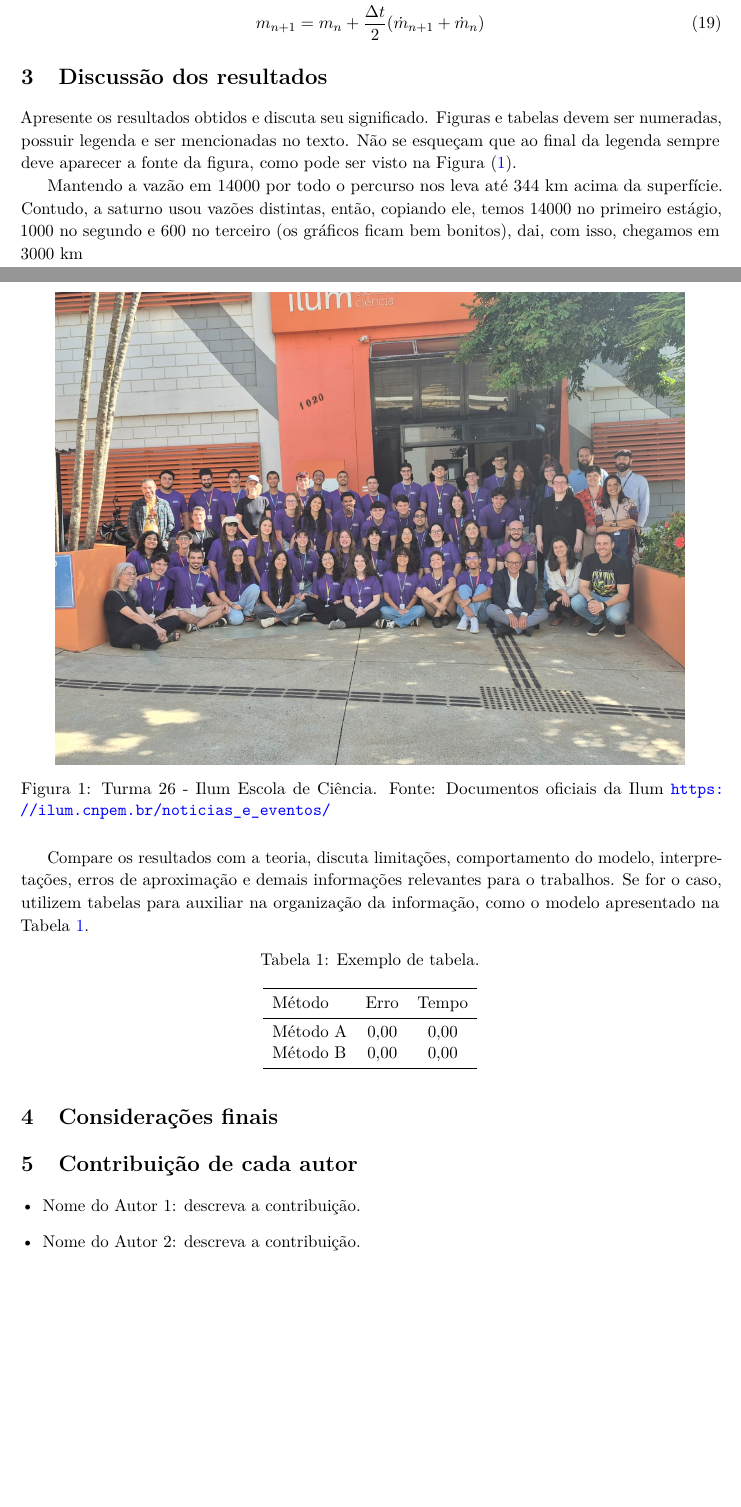
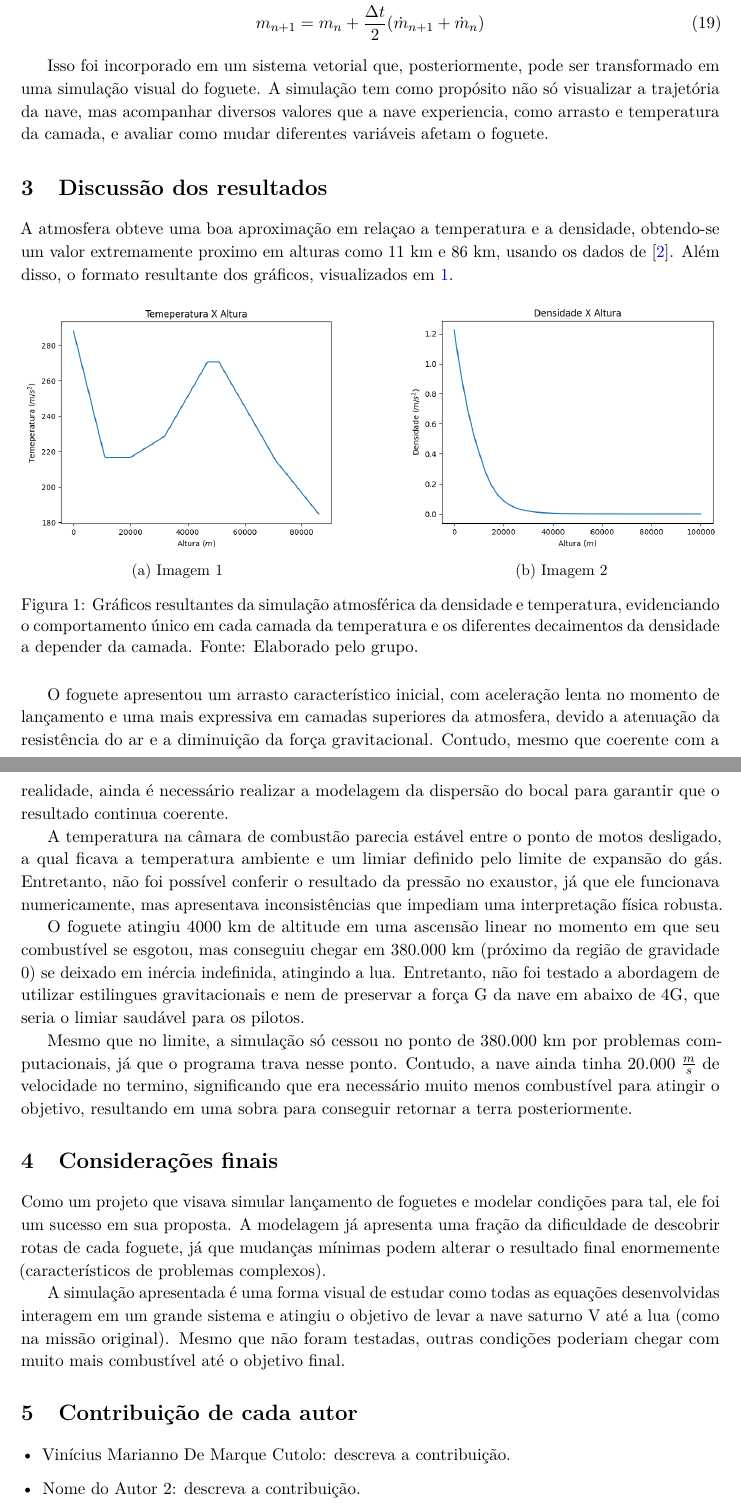
Before and after one commit to Pensantes/Trabalho_EDO, a LaTeX document (Relatório/Trabalho.tex): two parts of pages 4 and 5 of 6 before the commit and two parts of pages 4 and 5 of 5 after it, joined at a grey line, cut so that both start at the same text, the shorter picture padded with empty space. Compiled offline with pdfLaTeX.

Commit message:
Adding a conclusion

```diff
--- a/Relatório/Trabalho.tex
+++ b/Relatório/Trabalho.tex
@@ -228,45 +228,49 @@ A equação demonstrada também é chamada de "Método do Trapézio", e permite
   \label{eq:mas_iter}
 \end{align}
 
+Isso foi incorporado em um sistema vetorial que, posteriormente, pode ser transformado em uma simulação visual do foguete. A simulação tem como propósito não só visualizar a trajetória da nave, mas acompanhar diversos valores que a nave experiencia, como arrasto e temperatura da camada, e avaliar como mudar diferentes variáveis afetam o foguete.
+
 \section{Discussão dos resultados}
-Apresente os resultados obtidos e discuta seu significado. Figuras e tabelas devem ser numeradas, possuir legenda e ser mencionadas no texto. Não se esqueçam que ao final da legenda sempre deve aparecer a fonte da figura, como pode ser visto na Figura~\eqref{fig:exemplo}.
 
-Mantendo a vazão em $14000$ por todo o percurso nos leva até 344 km acima da superfície.
-Contudo, a saturno usou vazões distintas, então, copiando ele, temos $14000$ no primeiro estágio, $1000$ no segundo e 600 no terceiro (os gráficos ficam bem bonitos), dai, com isso, chegamos em 3000 km
+A atmosfera obteve uma boa aproximação em relaçao a temperatura e a densidade, obtendo-se um valor extremamente proximo em alturas como 11 km e 86 km, usando os dados de \cite{LBL_StandardAtmosphere}. Além disso, o formato resultante dos gráficos, visualizados em \ref{fig:graf_atmo}.
 
 \begin{figure}[H]
+  \centering
+  \begin{subfigure}{0.45\linewidth}
     \centering
-    \includegraphics[width=0.9\linewidth]{Figures/t26.jpg}
-    \caption{Turma 26 - Ilum Escola de Ciência. Fonte: Documentos oficiais da Ilum \url{https://ilum.cnpem.br/noticias_e_eventos/}}
-    \label{fig:exemplo}
+    \includegraphics[width=\linewidth]{Figures/Grafico_temperatura_X_altura.png}
+    \caption{Imagem 1}
+    \label{fig:t26}
+  \end{subfigure}
+  \hfill
+  \begin{subfigure}{0.45\linewidth}
+    \centering
+    \includegraphics[width=\linewidth]{Figures/Grafico_densidade_X_altura.png}
+    \caption{Imagem 2}
+    \label{fig:img2}
+  \end{subfigure}
+  \caption{Gráficos resultantes da simulação atmosférica da densidade e temperatura, evidenciando o comportamento único em cada camada da temperatura e os diferentes decaimentos da densidade a depender da camada. Fonte: Elaborado pelo grupo.} \label{fig:graf_atmo}
 \end{figure}
 
+O foguete apresentou um arrasto característico inicial, com aceleração lenta no momento de lançamento e uma mais expressiva em camadas superiores da atmosfera, devido a atenuação da resistência do ar e a diminuição da força gravitacional. Contudo, mesmo que coerente com a realidade, ainda é necessário realizar a modelagem da dispersão do bocal para garantir que o resultado continua coerente.
 
+A temperatura na câmara de combustão parecia estável entre o ponto de motos desligado, a qual ficava a temperatura ambiente e um limiar definido pelo limite de expansão do gás. Entretanto, não foi possível conferir o resultado da pressão no exaustor, já que ele funcionava numericamente, mas apresentava inconsistências que impediam uma interpretação física robusta.
 
-Compare os resultados com a teoria, discuta limitações, comportamento do modelo, interpretações, erros de aproximação e demais informações relevantes para o trabalhos. Se for o caso, utilizem tabelas para auxiliar na organização da informação, como o modelo apresentado na Tabela~\ref{tab:exemplo}.
+O foguete atingiu 4000 km de altitude em uma ascensão linear no momento em que seu combustível se esgotou, mas conseguiu chegar em 380.000 km (próximo da região de gravidade 0) se deixado em inércia indefinida, atingindo a lua. Entretanto, não foi testado a abordagem de utilizar estilingues gravitacionais e nem de preservar a força G da nave em abaixo de 4G, que seria o limiar saudável para os pilotos.
 
-\begin{table}[H]
-\centering
-\caption{Exemplo de tabela.}
-\label{tab:exemplo}
-\begin{tabular}{lcc}
-\toprule
-Método & Erro & Tempo \\
-\midrule
-Método A & 0,00 & 0,00 \\
-Método B & 0,00 & 0,00 \\
-\bottomrule
-\end{tabular}
-\end{table}
+Mesmo que no limite, a simulação só cessou no ponto de 380.000 km por problemas computacionais, já que o programa trava nesse ponto. Contudo, a nave ainda tinha 20.000 \(\frac{m}{s}\) de velocidade no termino, significando que era necessário muito menos combustível para atingir o objetivo, resultando em uma sobra para conseguir retornar a terra posteriormente.
 
 \section{Considerações finais}
-% Retome o objetivo do trabalho e apresente as principais conclusões. Destaque o que foi aprendido sobre o problema e sobre o uso de equações diferenciais na aplicação estudada. Não introduza resultados novos nesta seção. Perspectivas futuras são bem vindas, mas não obrigatórias.
+
+Como um projeto que visava simular lançamento de foguetes e modelar condições para tal, ele foi um sucesso em sua proposta. A modelagem já apresenta uma fração da dificuldade de descobrir rotas de cada foguete, já que mudanças mínimas podem alterar o resultado final enormemente (característicos de problemas complexos).
+
+A simulação apresentada é uma forma visual de estudar como todas as equações desenvolvidas interagem em um grande sistema e atingiu o objetivo de levar a nave saturno V até a lua (como na missão original). Mesmo que não foram testadas, outras condições poderiam chegar com muito mais combustível até o objetivo final.
 
 \section{Contribuição de cada autor}
 % Descreva objetivamente a participação de cada integrante. A descrição deve permitir identificar a contribuição individual de cada autor, incluindo, conforme o caso, revisão bibliográfica, formulação matemática, implementação computacional, análise dos resultados, produção de figuras e tabelas, redação e revisão do texto. \textbf{Utilizem essas informações para definir a ordem de autoria do trabalho}, isto é, a ordem deve ser da pessoa que mais contribuiu para aquela que menos contribuiu.
 
 \begin{itemize}[leftmargin=*]
-    \item Nome do Autor 1: descreva a contribuição.
+    \item Vinícius Marianno De Marque Cutolo: descreva a contribuição.
     \item Nome do Autor 2: descreva a contribuição.
     \item Nome do Autor 3: descreva a contribuição.
 \end{itemize}
```
Also changed, not shown: Relatório/Trabalho.tex (2 more changed lines).
